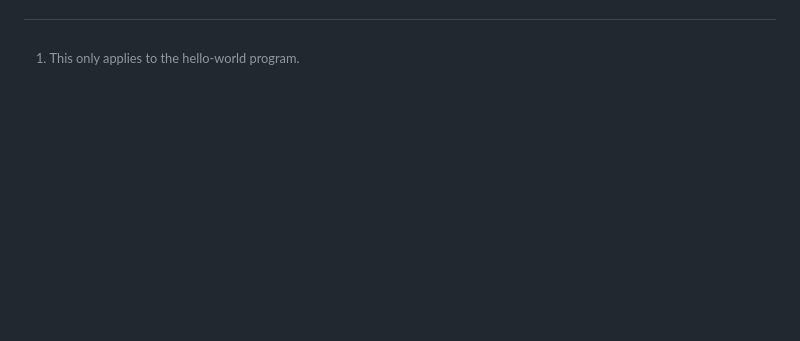
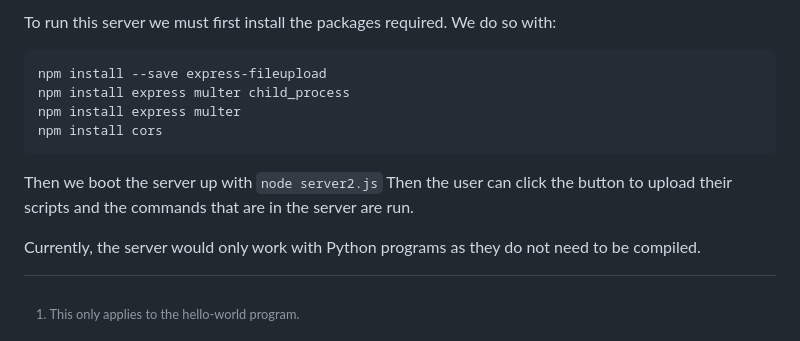
Before and after one commit to ProvenanceAnalytics/vis, a Markdown page: README.md, the part around one of its changes. Rendered like a GitHub page; blank space fills up the shorter version.

Commit message:
Update README.md
added uploading user script readme

````diff
--- a/README.md
+++ b/README.md
@@ -957,0 +1060,10 @@ Now that our startup is ready, the project should be finished.
+To run this server we must first install the packages required. We do so with:
+```
+npm install --save express-fileupload
+npm install express multer child_process
+npm install express multer
+npm install cors
+```
+Then we boot the server up with `node server2.js` Then the user can click the button to upload their scripts and the commands that are in the server are run.
+
+Currently, the server would only work with Python programs as they do not need to be compiled.
````
Also changed, not shown: other parts of README.md (+102 -0 lines).
